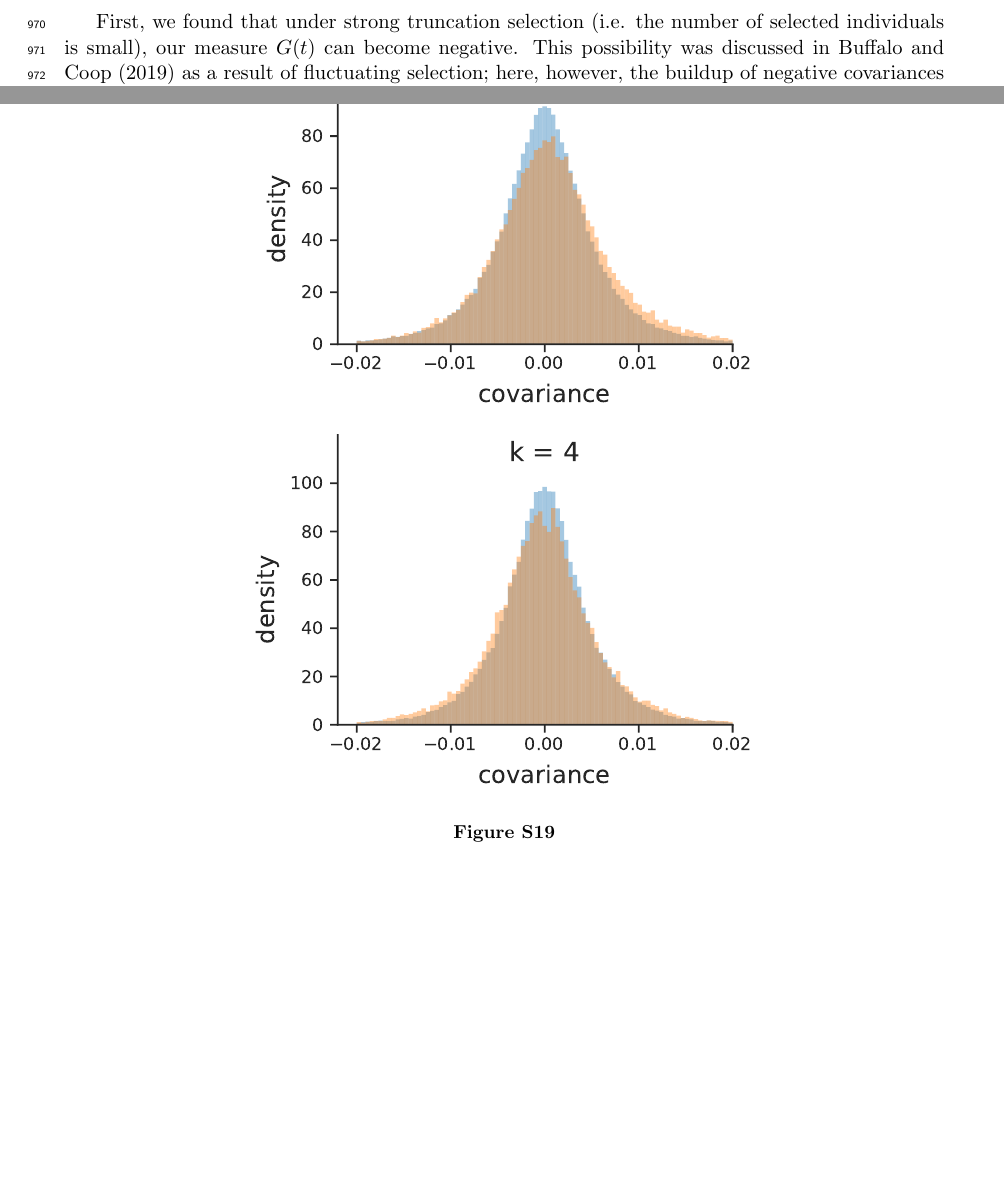
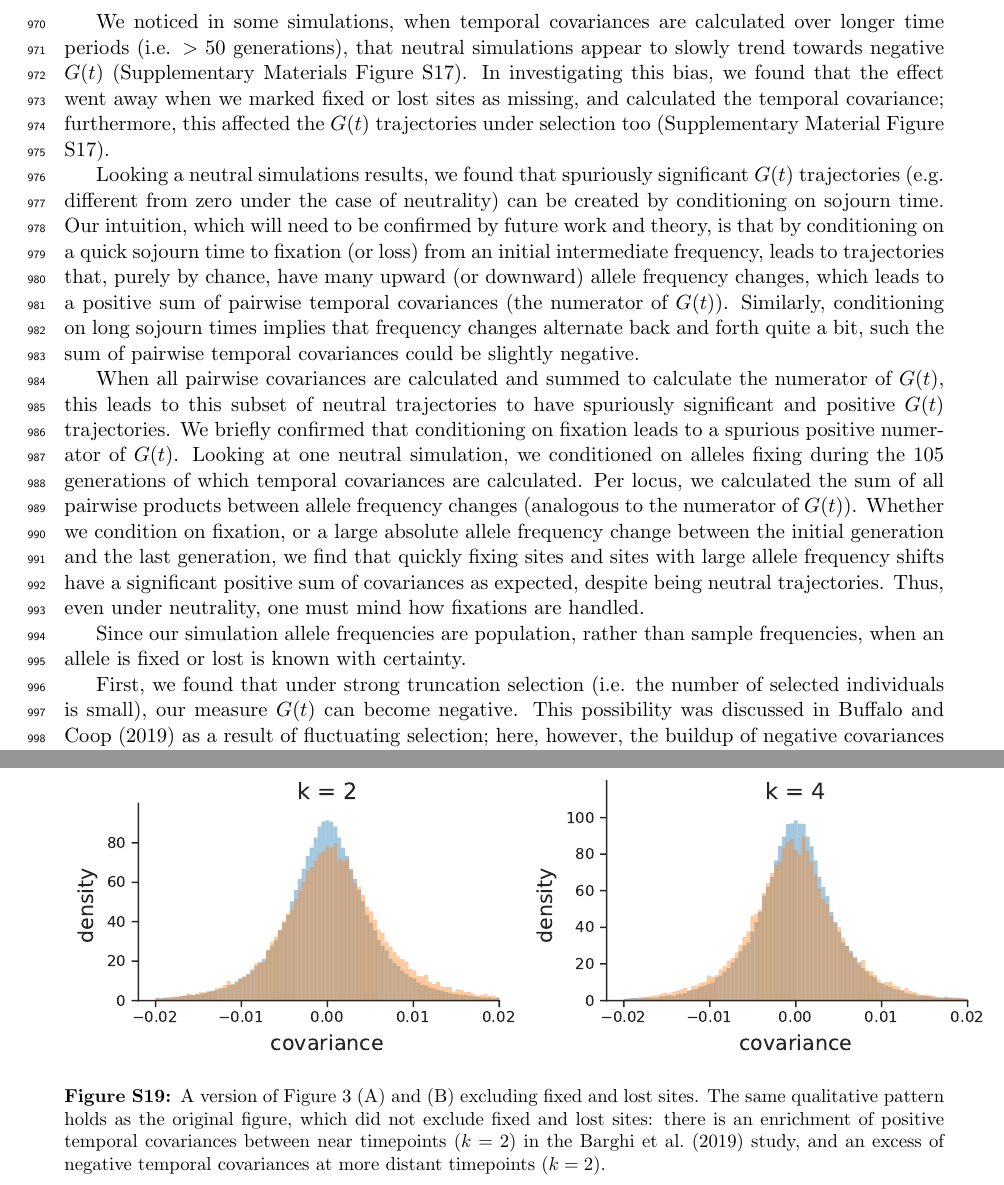
Before and after one commit to vsbuffalo/cvtk, a LaTeX paper (manuscript/manuscript.tex): two parts of pages 30 and 47 of 55, joined at a grey line, cut at the place of the change, the shorter picture padded with empty space. Compiled offline with pdfLaTeX.

Commit message:
msupdates

```diff
--- a/manuscript/manuscript.tex
+++ b/manuscript/manuscript.tex
@@ -1945,3 +1953,48 @@ sites.
+  \label{suppfig:supp-bgs-g-fix}
+\end{figure}
+
+We noticed in some simulations, when temporal covariances are calculated over
+longer time periods (i.e. $>50$ generations), that neutral simulations appear
+to slowly trend towards negative $G(t)$ (Supplementary Materials Figure
+\ref{suppfig:supp-bgs-g-fix}). In investigating this bias, we found that the
+effect went away when we marked fixed or lost sites as missing, and calculated
+the temporal covariance; furthermore, this affected the $G(t)$ trajectories
+under selection too (Supplementary Material Figure
+\ref{suppfig:supp-bgs-g-fix}).
+
+Looking a neutral simulations results, we found that spuriously significant
+$G(t)$ trajectories (e.g. different from zero under the case of neutrality) can
+be created by conditioning on sojourn time. Our intuition, which will need to
+be confirmed by future work and theory, is that by conditioning on a quick
+sojourn time to fixation (or loss) from an initial intermediate frequency,
+leads to trajectories that, purely by chance, have many upward (or downward)
+allele frequency changes, which leads to a positive sum of pairwise temporal
+covariances (the numerator of $G(t)$). Similarly, conditioning on long sojourn
+times implies that frequency changes alternate back and forth quite a bit, such
+the sum of pairwise temporal covariances could be slightly negative.
+
+When all pairwise covariances are calculated and
+summed to calculate the numerator of $G(t)$, this leads to this subset of
+neutral trajectories to have spuriously significant and positive $G(t)$
+trajectories. We briefly confirmed that conditioning on fixation leads to a
+spurious positive numerator of $G(t)$. Looking at one neutral simulation, we
+conditioned on alleles fixing during the 105 generations of which temporal
+covariances are calculated. Per locus, we calculated the sum of all pairwise
+products between allele frequency changes (analogous to the numerator of
+$G(t)$). Whether we condition on fixation, or a large absolute allele frequency
+change between the initial generation and the last generation, we find that
+quickly fixing sites and sites with large allele frequency shifts have a
+significant positive sum of covariances as expected, despite being neutral
+trajectories. Thus, even under neutrality, one must mind how fixations are
+handled.
+
+
+
+Since our simulation allele
+frequencies are population, rather than sample frequencies, when an allele is
+fixed or lost is known with certainty.
+
+
 \begin{figure}[!ht]
   \centering
   \includegraphics[width=\textwidth]{figures/fig-both-trunc.pdf}
@@ -2075,9 +2114,14 @@ Figure 1), and solid lines are excluding fixed/lost sites.}
 
 \begin{figure}[!ht]
   \centering
-  \includegraphics[width=0.6\textwidth]{figures/figure-3-hists-b-without-fixations.pdf}
-
-  \caption{}
+  \includegraphics{figures/figure-3-hists-b-without-fixations.pdf}
+
+  \caption{A version of Figure \ref{fig:figure-3} (A) and (B) excluding fixed
+    and lost sites. The same qualitative pattern holds as the original figure,
+    which did not exclude fixed and lost sites: there is an enrichment of
+    positive temporal covariances between near timepoints ($k=2$) in the
+  \textcite{Barghi2019-qy} study, and an excess of negative temporal
+covariances at more distant timepoints ($k=2$). }
 
   \label{suppfig:supp-fig-3-nofix}
 \end{figure}
```
Also changed, not shown: manuscript/figures/figure-3-hists-b-without-fixations.pdf, manuscript/manuscript.pdf, manuscript/manuscript.tex (26 more changed lines).
